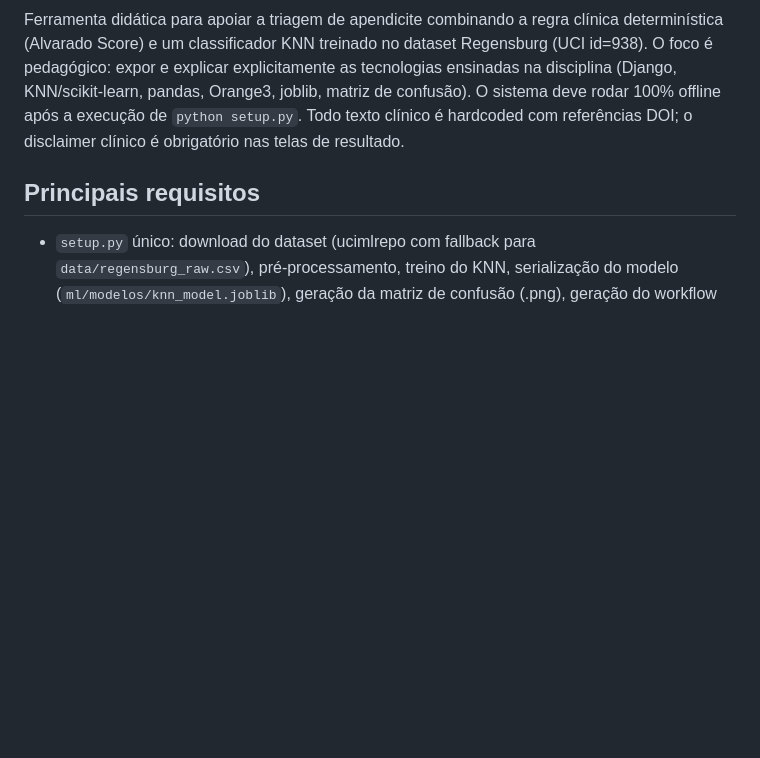
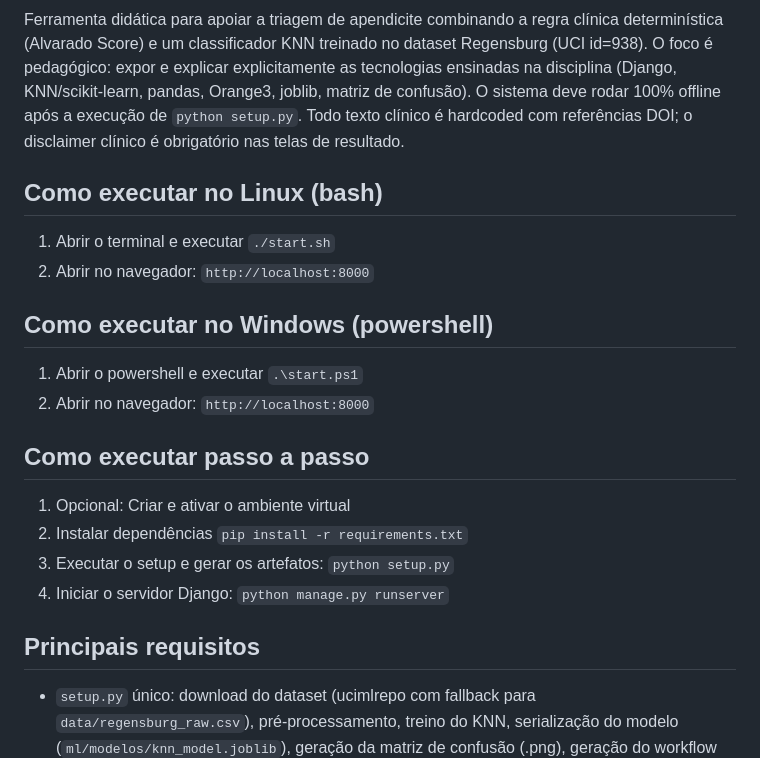
Before and after one commit to muriloborgesribeiro/appspec, a Markdown page: README.md, the part around one of its changes. GitHub-like rendering; blank space fills up the shorter version.

```diff
--- a/README.md
+++ b/README.md
@@ -8,6 +8,30 @@ pedagógico: expor e explicar explicitamente as tecnologias ensinadas na discipl
 KNN/scikit-learn, pandas, Orange3, joblib, matriz de confusão). O sistema deve rodar 100% offline
 após a execução de `python setup.py`. Todo texto clínico é hardcoded com referências DOI; o
 disclaimer clínico é obrigatório nas telas de resultado.
+
+
+Como executar no Linux (bash)
+---------------------
+1. Abrir o terminal e executar
+  `./start.sh`
+2. Abrir no navegador: `http://localhost:8000`
+
+Como executar no Windows (powershell)
+---------------------
+1. Abrir o powershell e executar
+  `.\start.ps1`
+2. Abrir no navegador: `http://localhost:8000`
+
+Como executar passo a passo
+---------------------
+1. Opcional: Criar e ativar o ambiente virtual
+2. Instalar dependências
+  `pip install -r requirements.txt`
+3. Executar o setup e gerar os artefatos:
+   `python setup.py`
+4. Iniciar o servidor Django:
+   `python manage.py runserver`
+
 
 Principais requisitos
 ---------------------
```
Also changed, not shown: other parts of README.md (+3 -46 lines).
